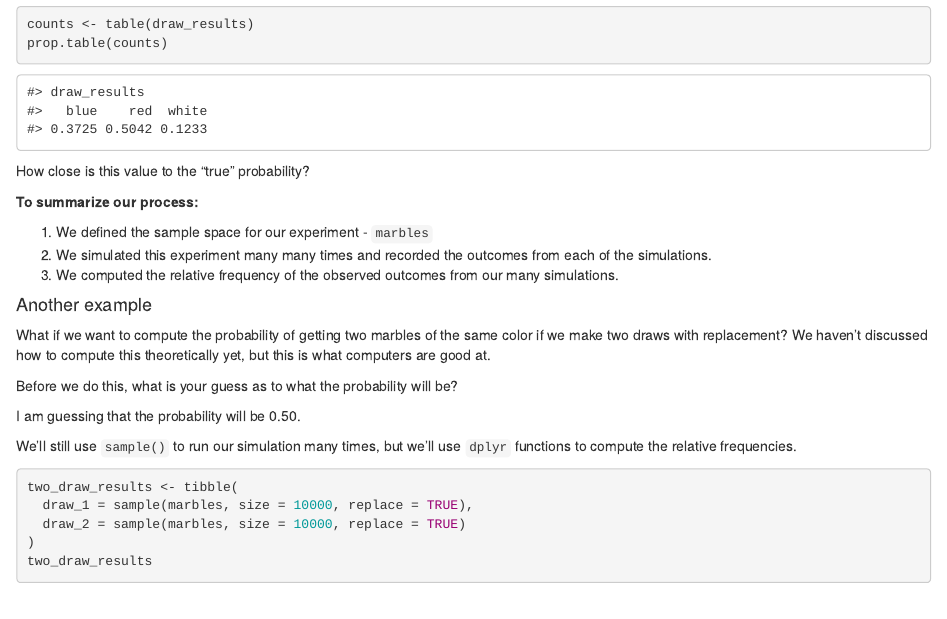
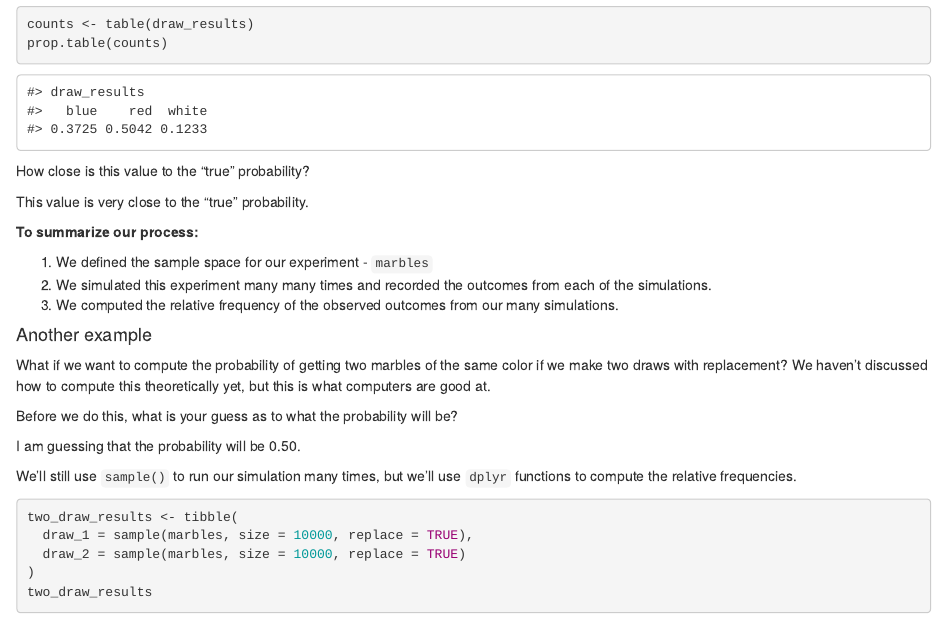
Before and after one commit to sta199-01-sp21/lecture-notes-class-10-danicaschwartz, an R Markdown document (lecturenotesclass10.Rmd): the page in a window 1100 px wide, from 1820 px down. Rendered offline with R 4.5, knitr and Pandoc, with nearby package versions; code that draws random numbers runs with fixed seeds of ours.

Commit message:
edited one portion of the main notes, completed lecture notes 10

```diff
--- a/lecturenotesclass10.Rmd
+++ b/lecturenotesclass10.Rmd
@@ -114,6 +114,8 @@ prop.table(counts)
 
 How close is this value to the "true" probability?
 
+This value is very close to the "true" probability.
+
 **To summarize our process:**
 
 1. We defined the sample space for our experiment - `marbles`
```
